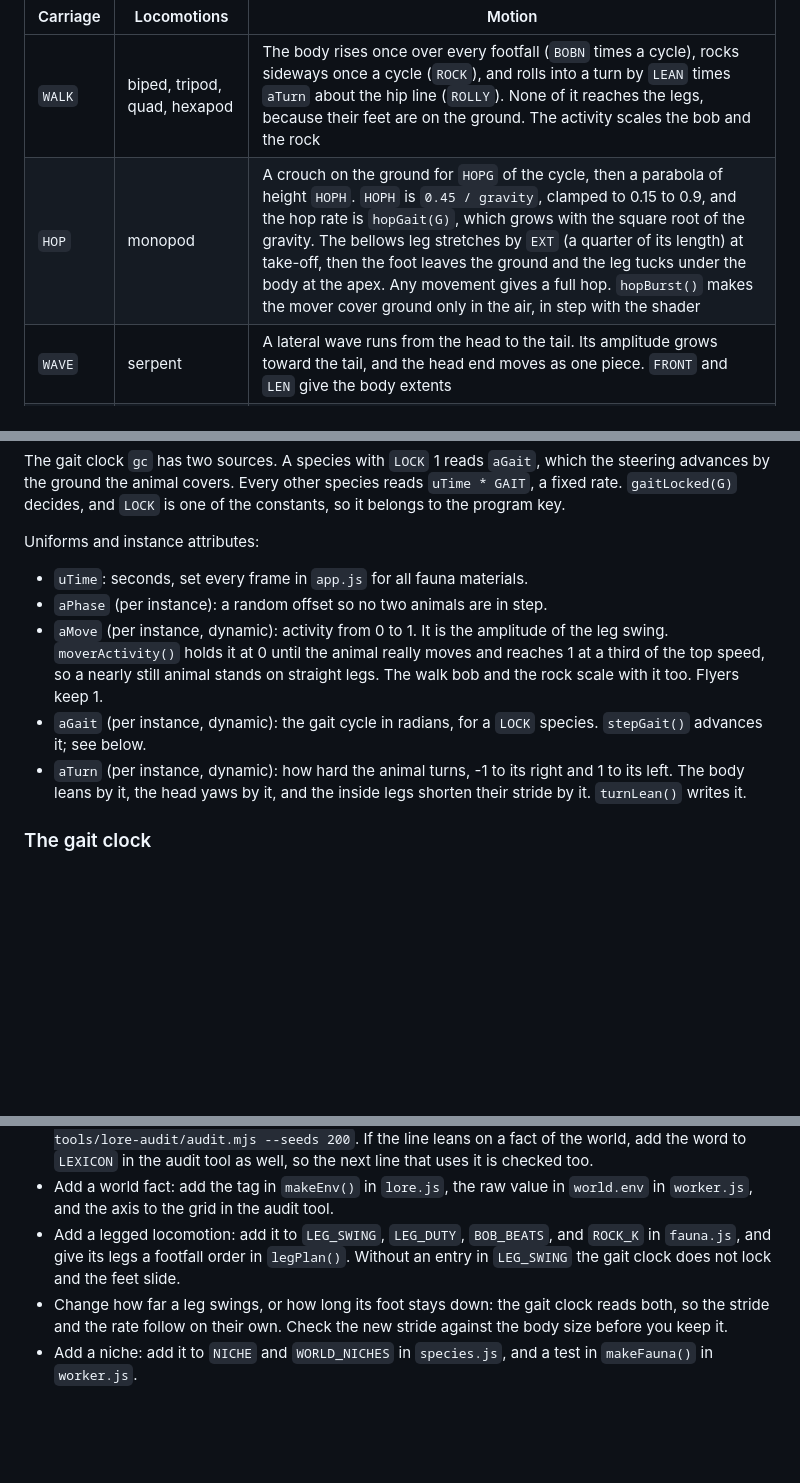
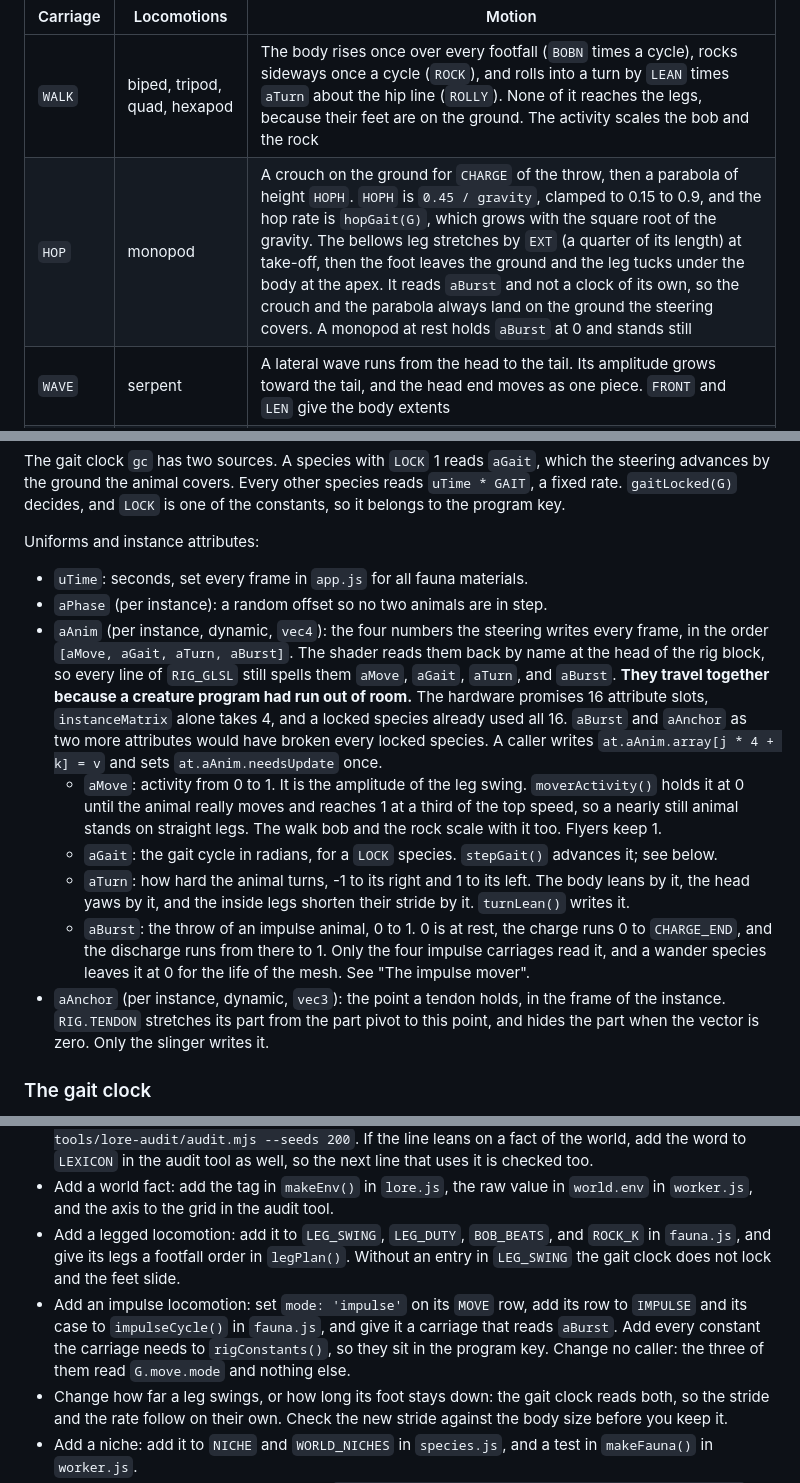
Before and after one commit to tadast/myworlds, a Markdown page: docs/fauna.md, 3 parts joined by grey strips. Drawn GitHub-style; blank space fills up the shorter version.

```diff
--- a/docs/fauna.md
+++ b/docs/fauna.md
@@ -289,7 +289,7 @@ A carriage moves the whole body. `rigConstants(G)` picks it from the locomotion
 | Carriage | Locomotions | Motion |
 |---|---|---|
 | `WALK` | biped, tripod, quad, hexapod | The body rises once over every footfall (`BOBN` times a cycle), rocks sideways once a cycle (`ROCK`), and rolls into a turn by `LEAN` times `aTurn` about the hip line (`ROLLY`). None of it reaches the legs, because their feet are on the ground. The activity scales the bob and the rock |
-| `HOP` | monopod | A crouch on the ground for `HOPG` of the cycle, then a parabola of height `HOPH`. `HOPH` is `0.45 / gravity`, clamped to 0.15 to 0.9, and the hop rate is `hopGait(G)`, which grows with the square root of the gravity. The bellows leg stretches by `EXT` (a quarter of its length) at take-off, then the foot leaves the ground and the leg tucks under the body at the apex. Any movement gives a full hop. `hopBurst()` makes the mover cover ground only in the air, in step with the shader |
+| `HOP` | monopod | A crouch on the ground for `CHARGE` of the throw, then a parabola of height `HOPH`. `HOPH` is `0.45 / gravity`, clamped to 0.15 to 0.9, and the hop rate is `hopGait(G)`, which grows with the square root of the gravity. The bellows leg stretches by `EXT` (a quarter of its length) at take-off, then the foot leaves the ground and the leg tucks under the body at the apex. It reads `aBurst` and not a clock of its own, so the crouch and the parabola always land on the ground the steering covers. A monopod at rest holds `aBurst` at 0 and stands still |
 | `WAVE` | serpent | A lateral wave runs from the head to the tail. Its amplitude grows toward the tail, and the head end moves as one piece. `FRONT` and `LEN` give the body extents |
 | `FLOAT` | sac, wings, fins | Slow vertical drift, plus a heave on each wing beat (`HEAVE`) and a tail wave for fins. The whole body also banks into a turn by `LEAN` times `aTurn`, wings and all |
 | `ARCH` | arch | The loop rises and sinks in place |
@@ -307,9 +307,18 @@ Uniforms and instance attributes:
 
 - `uTime`: seconds, set every frame in `app.js` for all fauna materials.
 - `aPhase` (per instance): a random offset so no two animals are in step.
-- `aMove` (per instance, dynamic): activity from 0 to 1. It is the amplitude of the leg swing. `moverActivity()` holds it at 0 until the animal really moves and reaches 1 at a third of the top speed, so a nearly still animal stands on straight legs. The walk bob and the rock scale with it too. Flyers keep 1.
-- `aGait` (per instance, dynamic): the gait cycle in radians, for a `LOCK` species. `stepGait()` advances it; see below.
-- `aTurn` (per instance, dynamic): how hard the animal turns, -1 to its right and 1 to its left. The body leans by it, the head yaws by it, and the inside legs shorten their stride by it. `turnLean()` writes it.
+- `aAnim` (per instance, dynamic, `vec4`): the four numbers the steering writes every frame, in the
+  order `[aMove, aGait, aTurn, aBurst]`. The shader reads them back by name at the head of the rig
+  block, so every line of `RIG_GLSL` still spells them `aMove`, `aGait`, `aTurn`, and `aBurst`.
+  **They travel together because a creature program had run out of room.** The hardware promises 16
+  attribute slots, `instanceMatrix` alone takes 4, and a locked species already used all 16.
+  `aBurst` and `aAnchor` as two more attributes would have broken every locked species. A caller
+  writes `at.aAnim.array[j * 4 + k] = v` and sets `at.aAnim.needsUpdate` once.
+  - `aMove`: activity from 0 to 1. It is the amplitude of the leg swing. `moverActivity()` holds it at 0 until the animal really moves and reaches 1 at a third of the top speed, so a nearly still animal stands on straight legs. The walk bob and the rock scale with it too. Flyers keep 1.
+  - `aGait`: the gait cycle in radians, for a `LOCK` species. `stepGait()` advances it; see below.
+  - `aTurn`: how hard the animal turns, -1 to its right and 1 to its left. The body leans by it, the head yaws by it, and the inside legs shorten their stride by it. `turnLean()` writes it.
+  - `aBurst`: the throw of an impulse animal, 0 to 1. 0 is at rest, the charge runs 0 to `CHARGE_END`, and the discharge runs from there to 1. Only the four impulse carriages read it, and a wander species leaves it at 0 for the life of the mesh. See "The impulse mover".
+- `aAnchor` (per instance, dynamic, `vec3`): the point a tendon holds, in the frame of the instance. `RIG.TENDON` stretches its part from the part pivot to this point, and hides the part when the vector is zero. Only the slinger writes it.
 
 ### The gait clock
 
@@ -572,6 +640,7 @@ holds none of it.
 - Add a line of lore: put it in the pool it belongs to, gate it on the tags it needs, and run `node tools/lore-audit/audit.mjs --seeds 200`. If the line leans on a fact of the world, add the word to `LEXICON` in the audit tool as well, so the next line that uses it is checked too.
 - Add a world fact: add the tag in `makeEnv()` in `lore.js`, the raw value in `world.env` in `worker.js`, and the axis to the grid in the audit tool.
 - Add a legged locomotion: add it to `LEG_SWING`, `LEG_DUTY`, `BOB_BEATS`, and `ROCK_K` in `fauna.js`, and give its legs a footfall order in `legPlan()`. Without an entry in `LEG_SWING` the gait clock does not lock and the feet slide.
+- Add an impulse locomotion: set `mode: 'impulse'` on its `MOVE` row, add its row to `IMPULSE` and its case to `impulseCycle()` in `fauna.js`, and give it a carriage that reads `aBurst`. Add every constant the carriage needs to `rigConstants()`, so they sit in the program key. Change no caller: the three of them read `G.move.mode` and nothing else.
 - Change how far a leg swings, or how long its foot stays down: the gait clock reads both, so the stride and the rate follow on their own. Check the new stride against the body size before you keep it.
 - Add a niche: add it to `NICHE` and `WORLD_NICHES` in `species.js`, and a test in `makeFauna()` in `worker.js`.
 - Test the worker without a browser: run `node tools/lore-audit/audit.mjs --seeds 200 --show 8`. It loads `worker.js` in Node with a fake `self` and reports every finding with an example world.
```
Also changed, not shown: other parts of docs/fauna.md (+59 -0 lines).
